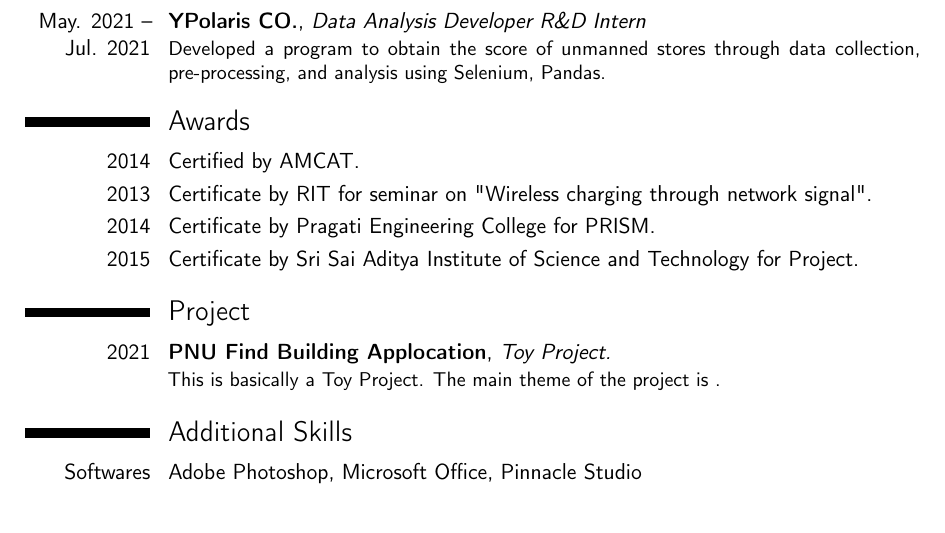
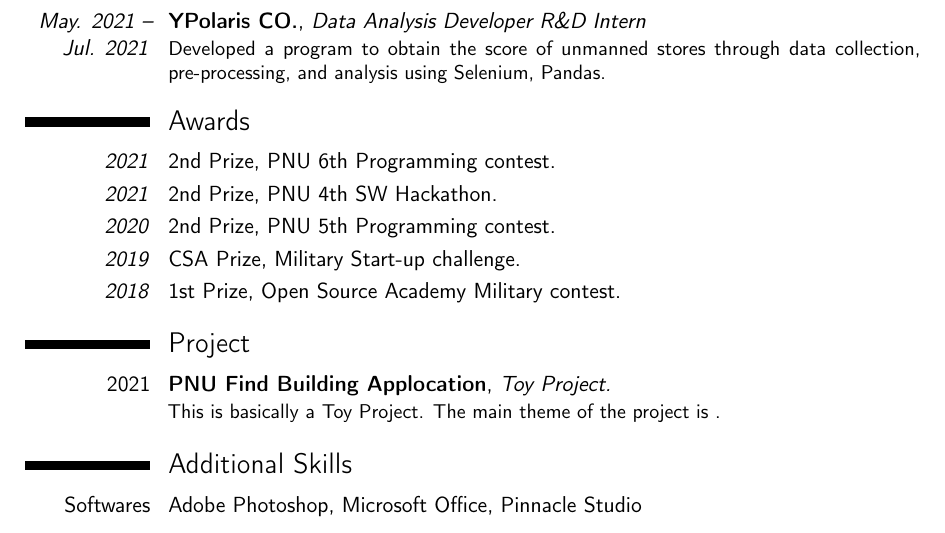
Before and after one commit to gusah009/CV, a LaTeX CV (정현모_resume.tex): part of page 1 of 2, cut so that both start at the same text. Compiled offline with pdfLaTeX.

Commit message:
년도 italic + Awards 추가

```diff
--- a/정현모_resume.tex
+++ b/정현모_resume.tex
@@ -75,10 +75,11 @@
 
 \section{Awards}
 
-\cvitem{2014}{Certified by AMCAT.}
-\cvitem{2013}{Certificate by RIT for seminar on "Wireless charging through network signal".}
-\cvitem{2014}{Certificate by Pragati Engineering College for PRISM.}
-\cvitem{2015}{Certificate by Sri Sai Aditya Institute of Science and Technology for Project.}
+\cvitem{\textit{2021}}{2nd Prize, PNU 6th Programming contest.}
+\cvitem{\textit{2021}}{2nd Prize, PNU 4th SW Hackathon.}
+\cvitem{\textit{2020}}{2nd Prize, PNU 5th Programming contest.}
+\cvitem{\textit{2019}}{CSA Prize, Military Start-up challenge.}
+\cvitem{\textit{2018}}{1st Prize, Open Source Academy Military contest.}
 
 %----------------------------------------------------------------------------------------
 %	COMPUTER SKILLS SECTION
```
Also changed, not shown: 정현모_resume.tex (6 more changed lines).
